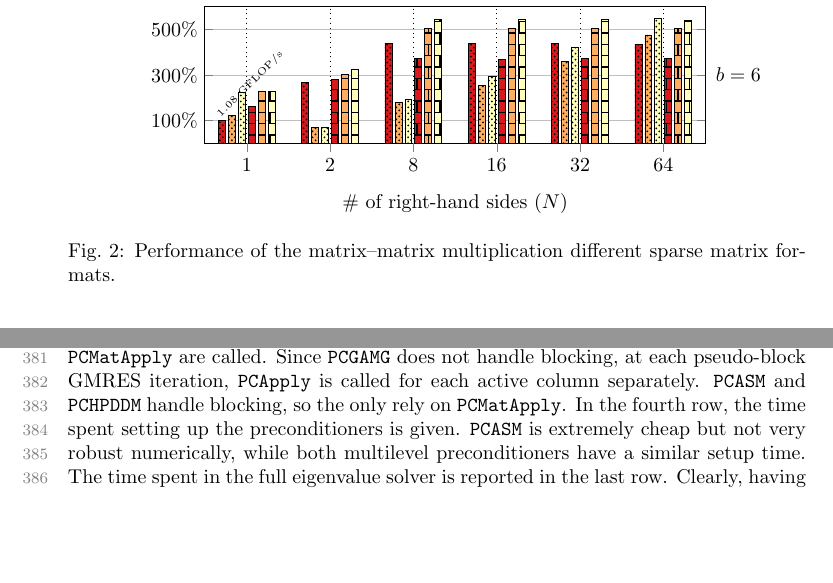
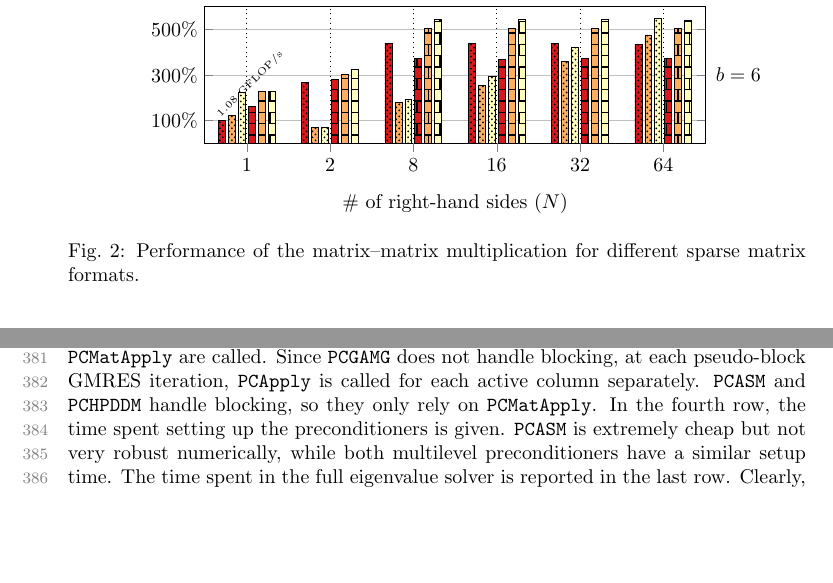
Before and after one commit to prj-/jolivet2020petsc, a LaTeX paper (article.tex): two parts of pages 7 and 11 of 26, joined at a grey line, cut so that both start at the same text. Compiled offline with pdfLaTeX.

Commit message:
Two amendments

```diff
--- a/article.tex
+++ b/article.tex
@@ -662,7 +662,7 @@ $\pgfmathprintnumber{\pgfmathresult}$\%
            \addplot+[draw=black,fill, area legend,postaction={pattern=bricks}] table [x expr=\thisrow{N}>7?\thisrow{N}/2:\thisrow{N},y expr=\thisrow{sbaij-10-F}/\thisrow{sbaijmkl-seq-10-T}/(\storeresultIII*1000000000.0)]{\loadedMatProduct};\label{pgfplots:mklsbaijseq10}
     \end{semilogxaxis}
     \end{tikzpicture}
-   \caption{Performance of the matrix--matrix multiplication different sparse matrix formats.\label{fig:perfAX}}
+   \caption{Performance of the matrix--matrix multiplication for different sparse matrix formats.\label{fig:perfAX}}
 \end{figure}
 Some conclusions may be drawn:
 \begin{itemize}
@@ -1077,7 +1077,7 @@ number of outer iterations. The second and third rows record
 the number of times \pk{PCApply} and \pk{PCMatApply} are called. Since
 \pk{PCGAMG} does not handle blocking, at each pseudo-block GMRES iteration,
 \pk{PCApply} is called for each active column separately. \pk{PCASM} and
-\pk{PCHPDDM} handle blocking, so the only rely on \pk{PCMatApply}. In the fourth
+\pk{PCHPDDM} handle blocking, so they only rely on \pk{PCMatApply}. In the fourth
 row, the time spent setting up the preconditioners is given. \pk{PCASM} is
 extremely cheap but not very robust numerically, while both multilevel
 preconditioners have a similar setup time. The
```
